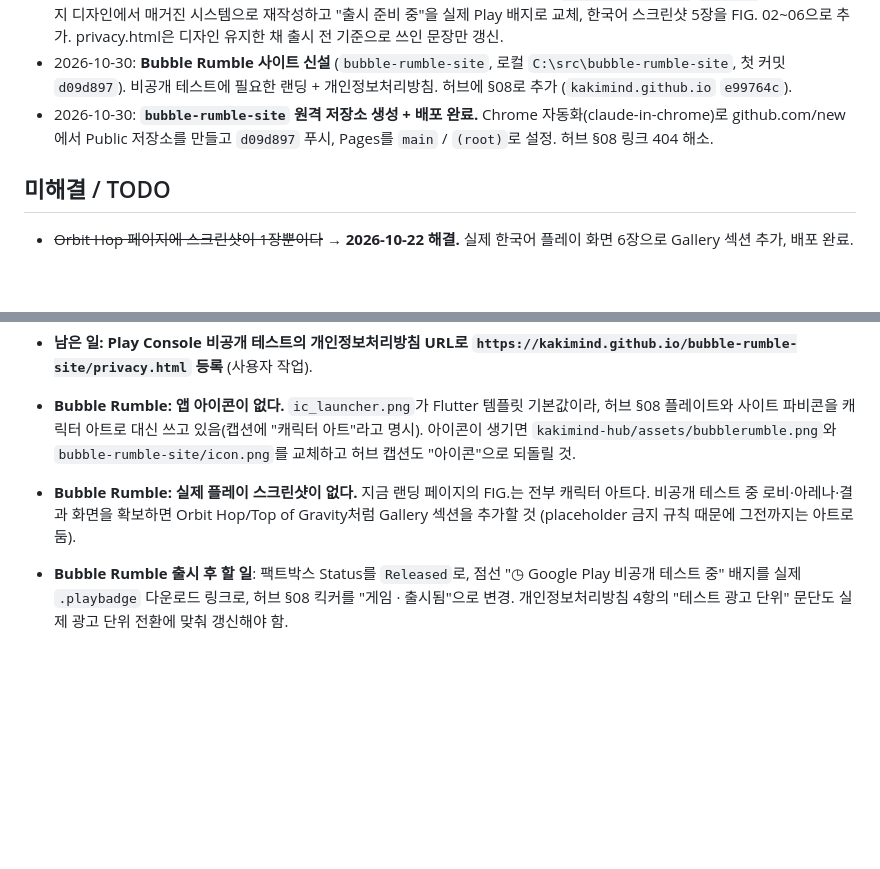
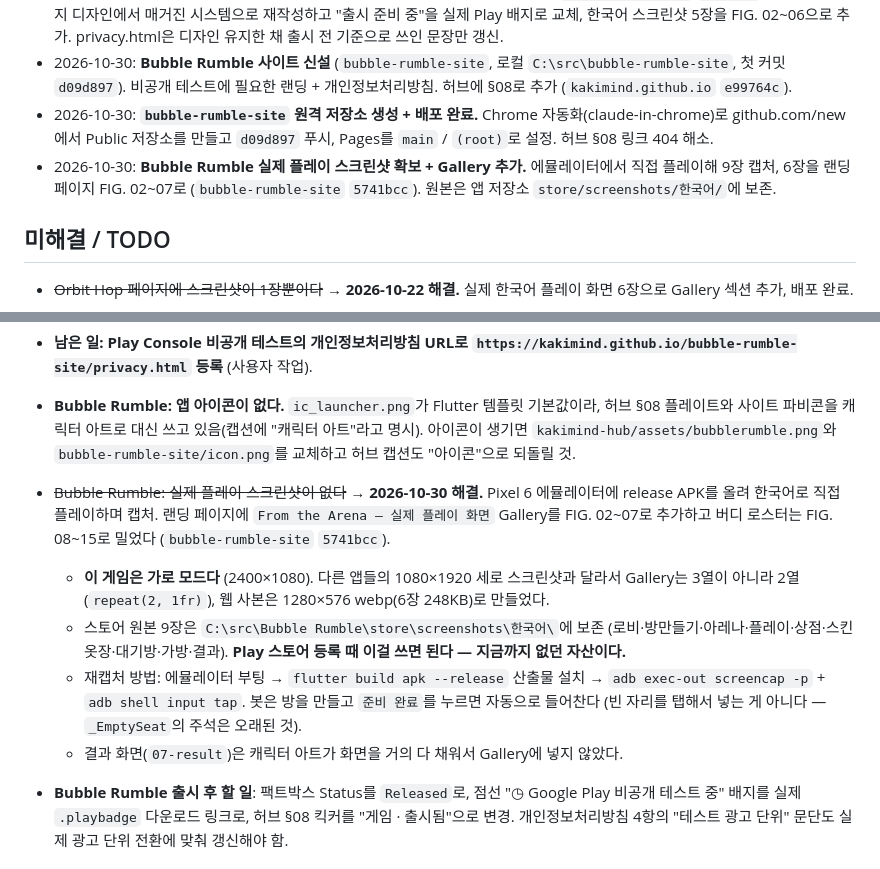
Before and after one commit to kakimind/apps, a Markdown page: CLAUDE.md, 2 parts joined by grey strips. GitHub-like rendering; blank space fills up the shorter version.

```diff
--- a/CLAUDE.md
+++ b/CLAUDE.md
@@ -72,6 +72,7 @@ kakimind의 앱/게임 모음을 소개하는 허브 페이지 **원본 소스**
 - 2026-10-30: **Top of Gravity 출시 반영 + Bubble Rumble 신규 추가.** TOG는 허브 §07에 이미 들어가 있었지만(`14a3d9e`) 소개 페이지 링크가 없고 사이트맵에도 빠져 있었음 — 둘 다 보강. TOG 랜딩 페이지(`tower-of-gravity` `f65ddac`)를 자체 판타지 디자인에서 매거진 시스템으로 재작성하고 "출시 준비 중"을 실제 Play 배지로 교체, 한국어 스크린샷 5장을 FIG. 02~06으로 추가. privacy.html은 디자인 유지한 채 출시 전 기준으로 쓰인 문장만 갱신.
 - 2026-10-30: **Bubble Rumble 사이트 신설** (`bubble-rumble-site`, 로컬 `C:\src\bubble-rumble-site`, 첫 커밋 `d09d897`). 비공개 테스트에 필요한 랜딩 + 개인정보처리방침. 허브에 §08로 추가 (`kakimind.github.io` `e99764c`).
 - 2026-10-30: **`bubble-rumble-site` 원격 저장소 생성 + 배포 완료.** Chrome 자동화(claude-in-chrome)로 github.com/new에서 Public 저장소를 만들고 `d09d897` 푸시, Pages를 `main` / `(root)`로 설정. 허브 §08 링크 404 해소.
+- 2026-10-30: **Bubble Rumble 실제 플레이 스크린샷 확보 + Gallery 추가.** 에뮬레이터에서 직접 플레이해 9장 캡처, 6장을 랜딩 페이지 FIG. 02~07로 (`bubble-rumble-site` `5741bcc`). 원본은 앱 저장소 `store/screenshots/한국어/`에 보존.
 
 ## 미해결 / TODO
 - ~~Orbit Hop 페이지에 스크린샷이 1장뿐이다~~ → **2026-10-22 해결.** 실제 한국어 플레이 화면 6장으로 Gallery 섹션 추가, 배포 완료.
@@ -82,7 +83,11 @@ kakimind의 앱/게임 모음을 소개하는 허브 페이지 **원본 소스**
 - **남은 일: Play Console 비공개 테스트의 개인정보처리방침 URL로 `https://kakimind.github.io/bubble-rumble-site/privacy.html` 등록** (사용자 작업).
 
 - **Bubble Rumble: 앱 아이콘이 없다.** `ic_launcher.png`가 Flutter 템플릿 기본값이라, 허브 §08 플레이트와 사이트 파비콘을 캐릭터 아트로 대신 쓰고 있음(캡션에 "캐릭터 아트"라고 명시). 아이콘이 생기면 `kakimind-hub/assets/bubblerumble.png`와 `bubble-rumble-site/icon.png`를 교체하고 허브 캡션도 "아이콘"으로 되돌릴 것.
-- **Bubble Rumble: 실제 플레이 스크린샷이 없다.** 지금 랜딩 페이지의 FIG.는 전부 캐릭터 아트다. 비공개 테스트 중 로비·아레나·결과 화면을 확보하면 Orbit Hop/Top of Gravity처럼 Gallery 섹션을 추가할 것 (placeholder 금지 규칙 때문에 그전까지는 아트로 둠).
+- ~~Bubble Rumble: 실제 플레이 스크린샷이 없다~~ → **2026-10-30 해결.** Pixel 6 에뮬레이터에 release APK를 올려 한국어로 직접 플레이하며 캡처. 랜딩 페이지에 `From the Arena — 실제 플레이 화면` Gallery를 FIG. 02~07로 추가하고 버디 로스터는 FIG. 08~15로 밀었다 (`bubble-rumble-site` `5741bcc`).
+  - **이 게임은 가로 모드다** (2400×1080). 다른 앱들의 1080×1920 세로 스크린샷과 달라서 Gallery는 3열이 아니라 2열(`repeat(2, 1fr)`), 웹 사본은 1280×576 webp(6장 248KB)로 만들었다.
+  - 스토어 원본 9장은 `C:\src\Bubble Rumble\store\screenshots\한국어\`에 보존 (로비·방만들기·아레나·플레이·상점·스킨옷장·대기방·가방·결과). **Play 스토어 등록 때 이걸 쓰면 된다 — 지금까지 없던 자산이다.**
+  - 재캡처 방법: 에뮬레이터 부팅 → `flutter build apk --release` 산출물 설치 → `adb exec-out screencap -p` + `adb shell input tap`. 봇은 방을 만들고 `준비 완료`를 누르면 자동으로 들어찬다 (빈 자리를 탭해서 넣는 게 아니다 — `_EmptySeat`의 주석은 오래된 것).
+  - 결과 화면(`07-result`)은 캐릭터 아트가 화면을 거의 다 채워서 Gallery에 넣지 않았다.
 - **Bubble Rumble 출시 후 할 일**: 팩트박스 Status를 `Released`로, 점선 "◷ Google Play 비공개 테스트 중" 배지를 실제 `.playbadge` 다운로드 링크로, 허브 §08 킥커를 "게임 · 출시됨"으로 변경. 개인정보처리방침 4항의 "테스트 광고 단위" 문단도 실제 광고 단위 전환에 맞춰 갱신해야 함.
 
 ## 메모
```
Also changed, not shown: CHANGELOG.md (+5 -0 lines).
